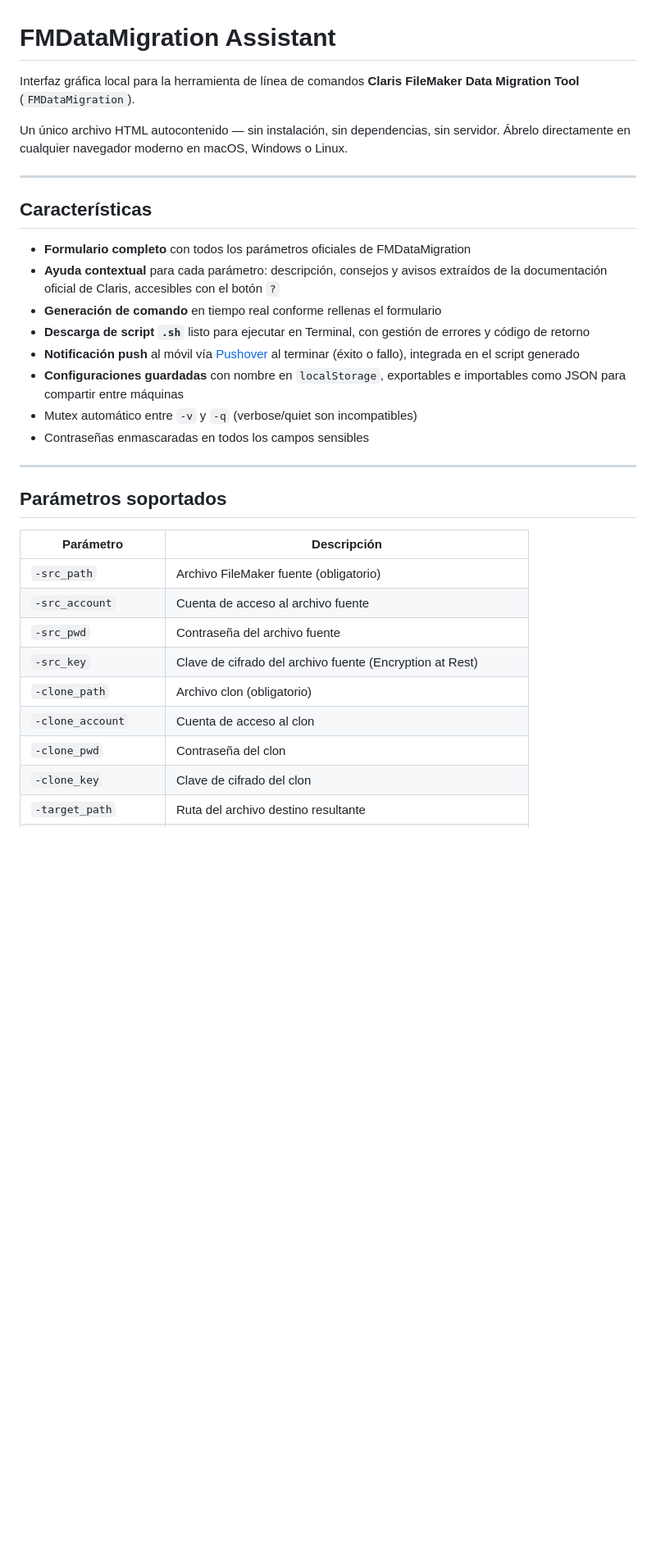
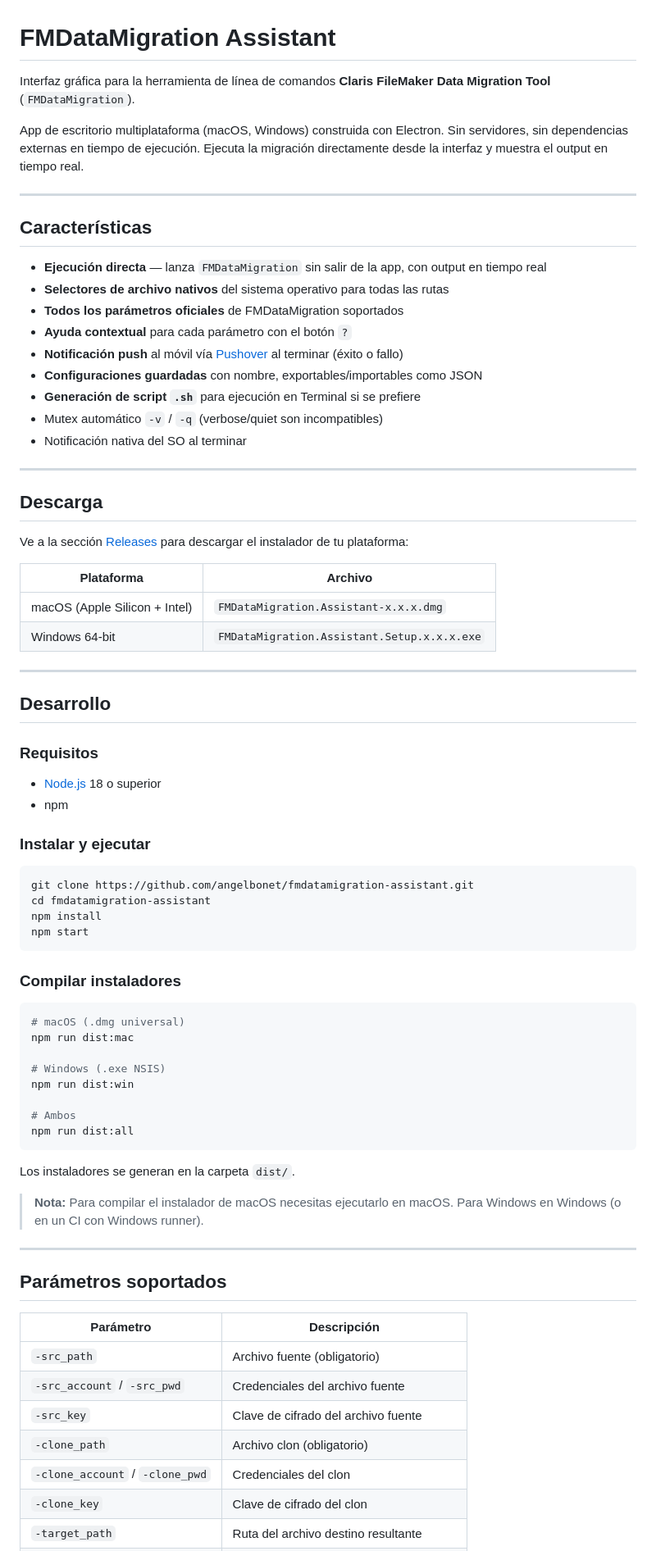
Before and after one commit to angelbonet/fmdatamigration-assistant, a Markdown page: README.md, the part around one of its changes. Shown at 82% size. GitHub-like rendering; blank space fills up the shorter version.

Commit message:
Update README for Electron app

````diff
--- a/README.md
+++ b/README.md
@@ -1,21 +1,68 @@
 # FMDataMigration Assistant
 
-Interfaz gráfica local para la herramienta de línea de comandos **Claris FileMaker Data Migration Tool** (`FMDataMigration`).
+Interfaz gráfica para la herramienta de línea de comandos **Claris FileMaker Data Migration Tool** (`FMDataMigration`).
 
-Un único archivo HTML autocontenido — sin instalación, sin dependencias, sin servidor. Ábrelo directamente en cualquier navegador moderno en macOS, Windows o Linux.
+App de escritorio multiplataforma (macOS, Windows) construida con Electron. Sin servidores, sin dependencias externas en tiempo de ejecución. Ejecuta la migración directamente desde la interfaz y muestra el output en tiempo real.
 
 ---
 
 ## Características
 
-- **Formulario completo** con todos los parámetros oficiales de FMDataMigration
-- **Ayuda contextual** para cada parámetro: descripción, consejos y avisos extraídos de la documentación oficial de Claris, accesibles con el botón `?`
-- **Generación de comando** en tiempo real conforme rellenas el formulario
-- **Descarga de script `.sh`** listo para ejecutar en Terminal, con gestión de errores y código de retorno
-- **Notificación push** al móvil vía [Pushover](https://pushover.net) al terminar (éxito o fallo), integrada en el script generado
-- **Configuraciones guardadas** con nombre en `localStorage`, exportables e importables como JSON para compartir entre máquinas
-- Mutex automático entre `-v` y `-q` (verbose/quiet son incompatibles)
-- Contraseñas enmascaradas en todos los campos sensibles
+- **Ejecución directa** — lanza `FMDataMigration` sin salir de la app, con output en tiempo real
+- **Selectores de archivo nativos** del sistema operativo para todas las rutas
+- **Todos los parámetros oficiales** de FMDataMigration soportados
+- **Ayuda contextual** para cada parámetro con el botón `?`
+- **Notificación push** al móvil vía [Pushover](https://pushover.net) al terminar (éxito o fallo)
+- **Configuraciones guardadas** con nombre, exportables/importables como JSON
+- **Generación de script `.sh`** para ejecución en Terminal si se prefiere
+- Mutex automático `-v` / `-q` (verbose/quiet son incompatibles)
+- Notificación nativa del SO al terminar
+
+---
+
+## Descarga
+
+Ve a la sección [Releases](../../releases) para descargar el instalador de tu plataforma:
+
+| Plataforma | Archivo |
+|---|---|
+| macOS (Apple Silicon + Intel) | `FMDataMigration.Assistant-x.x.x.dmg` |
+| Windows 64-bit | `FMDataMigration.Assistant.Setup.x.x.x.exe` |
+
+---
+
+## Desarrollo
+
+### Requisitos
+
+- [Node.js](https://nodejs.org) 18 o superior
+- npm
+
+### Instalar y ejecutar
+
+```bash
+git clone https://github.com/angelbonet/fmdatamigration-assistant.git
+cd fmdatamigration-assistant
+npm install
+npm start
+```
+
+### Compilar instaladores
+
+```bash
+# macOS (.dmg universal)
+npm run dist:mac
+
+# Windows (.exe NSIS)
+npm run dist:win
+
+# Ambos
+npm run dist:all
+```
+
+Los instaladores se generan en la carpeta `dist/`.
+
+> **Nota:** Para compilar el instalador de macOS necesitas ejecutarlo en macOS. Para Windows en Windows (o en un CI con Windows runner).
 
 ---
 
@@ -23,13 +70,11 @@ Un único archivo HTML autocontenido — sin instalación, sin dependencias, sin
 
 | Parámetro | Descripción |
 |---|---|
-| `-src_path` | Archivo FileMaker fuente (obligatorio) |
-| `-src_account` | Cuenta de acceso al archivo fuente |
-| `-src_pwd` | Contraseña del archivo fuente |
-| `-src_key` | Clave de cifrado del archivo fuente (Encryption at Rest) |
+| `-src_path` | Archivo fuente (obligatorio) |
+| `-src_account` / `-src_pwd` | Credenciales del archivo fuente |
+| `-src_key` | Clave de cifrado del archivo fuente |
 | `-clone_path` | Archivo clon (obligatorio) |
-| `-clone_account` | Cuenta de acceso al clon |
-| `-clone_pwd` | Contraseña del clon |
+| `-clone_account` / `-clone_pwd` | Credenciales del clon |
 | `-clone_key` | Clave de cifrado del clon |
 | `-target_path` | Ruta del archivo destino resultante |
 | `-plugin_folder` | Carpeta de plugins |
````
Also changed, not shown: other parts of README.md (+10 -71 lines).
